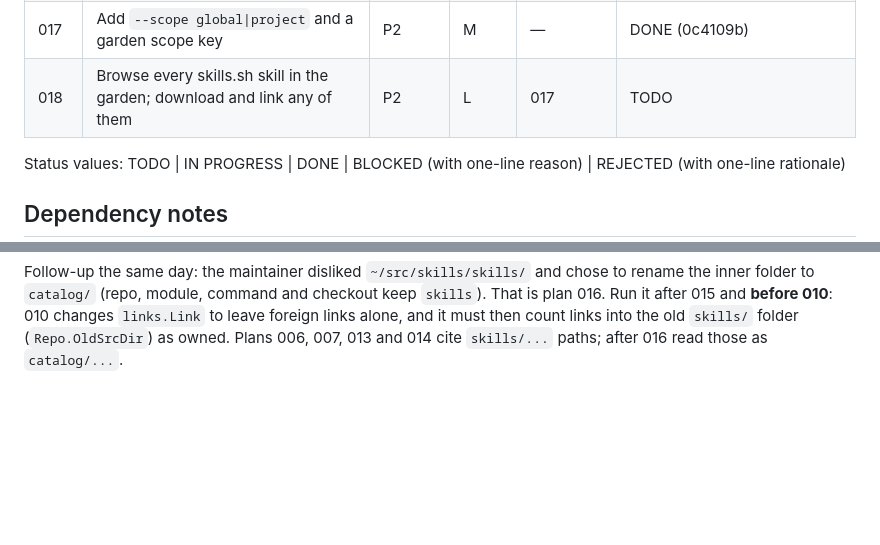
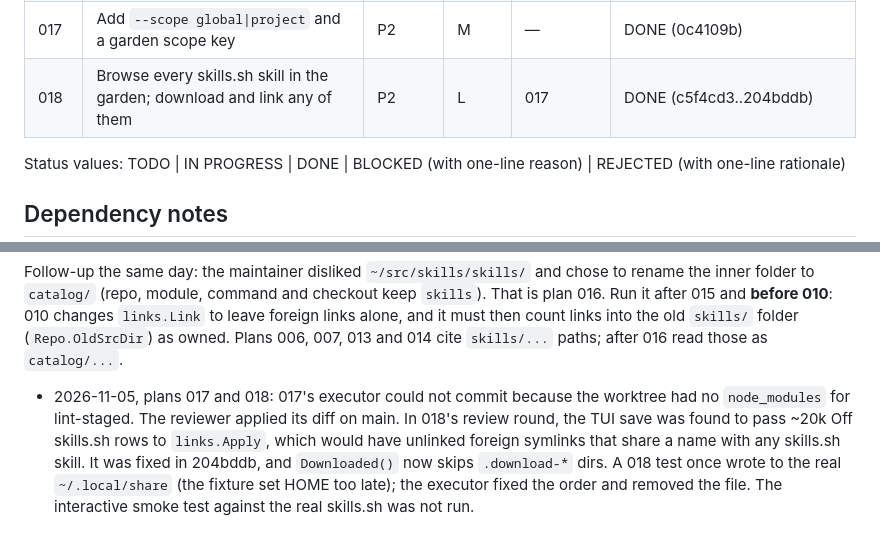
Before and after one commit to jorden-parker/skills, a Markdown page: plans/README.md, 2 parts joined by grey strips. Rendered like a GitHub page; blank space fills up the shorter version.

Commit message:
docs(plans): mark plan 018 done
Co-Authored-By: Claude Opus 5.5 <noreply@anthropic.com>

```diff
--- a/plans/README.md
+++ b/plans/README.md
@@ -52,7 +52,7 @@ starting, honor its STOP conditions, and update your row when done.
 | 015  | Put every skill-script test under `test/`; document the repo layout         | P2       | S      | —          | DONE (59f8648..61ff417)                                |
 | 016  | Rename the `skills/` source folder to `catalog/`; `sync` repoints old links | P2       | M      | 015        | DONE (e5aee6b, 4bc6ae2)                                |
 | 017  | Add `--scope global\|project` and a garden scope key                        | P2       | M      | —          | DONE (0c4109b)                                         |
-| 018  | Browse every skills.sh skill in the garden; download and link any of them   | P2       | L      | 017        | TODO                                                   |
+| 018  | Browse every skills.sh skill in the garden; download and link any of them   | P2       | L      | 017        | DONE (c5f4cd3..204bddb)                                |
 
 Status values: TODO | IN PROGRESS | DONE | BLOCKED (with one-line reason) | REJECTED (with one-line rationale)
 
@@ -219,3 +219,5 @@ checkout keep `skills`). That is plan 016. Run it after 015 and **before
 count links into the old `skills/` folder (`Repo.OldSrcDir`) as owned.
 Plans 006, 007, 013 and 014 cite `skills/...` paths; after 016 read those as
 `catalog/...`.
+
+- 2026-11-05, plans 017 and 018: 017's executor could not commit because the worktree had no `node_modules` for lint-staged. The reviewer applied its diff on main. In 018's review round, the TUI save was found to pass ~20k Off skills.sh rows to `links.Apply`, which would have unlinked foreign symlinks that share a name with any skills.sh skill. It was fixed in 204bddb, and `Downloaded()` now skips `.download-*` dirs. A 018 test once wrote to the real `~/.local/share` (the fixture set HOME too late); the executor fixed the order and removed the file. The interactive smoke test against the real skills.sh was not run.
```
